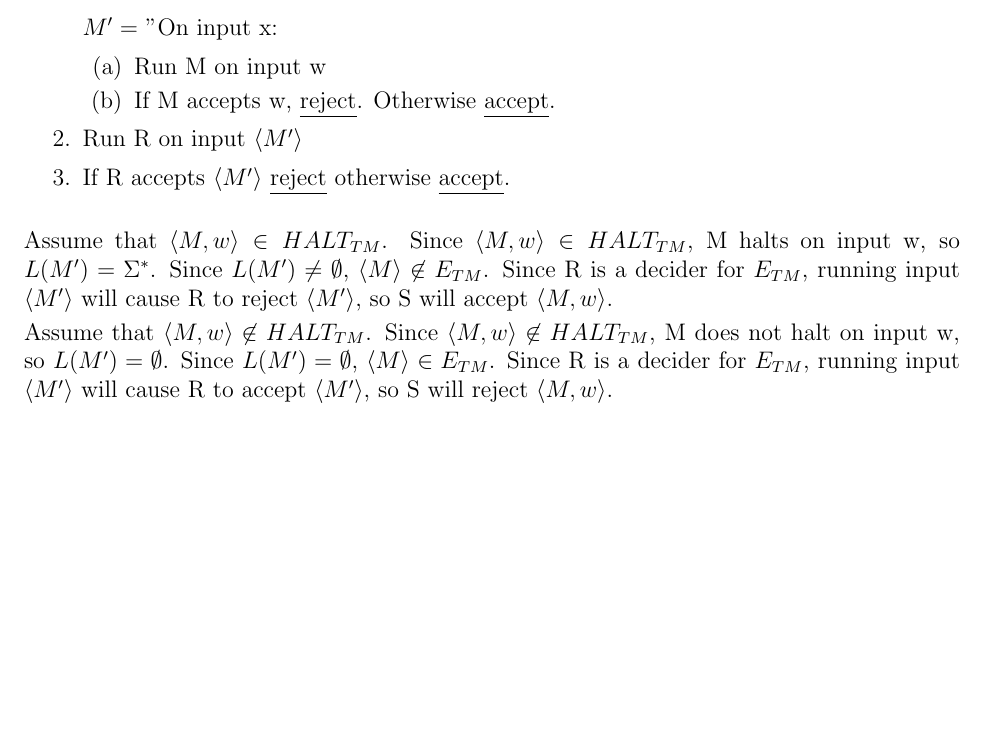
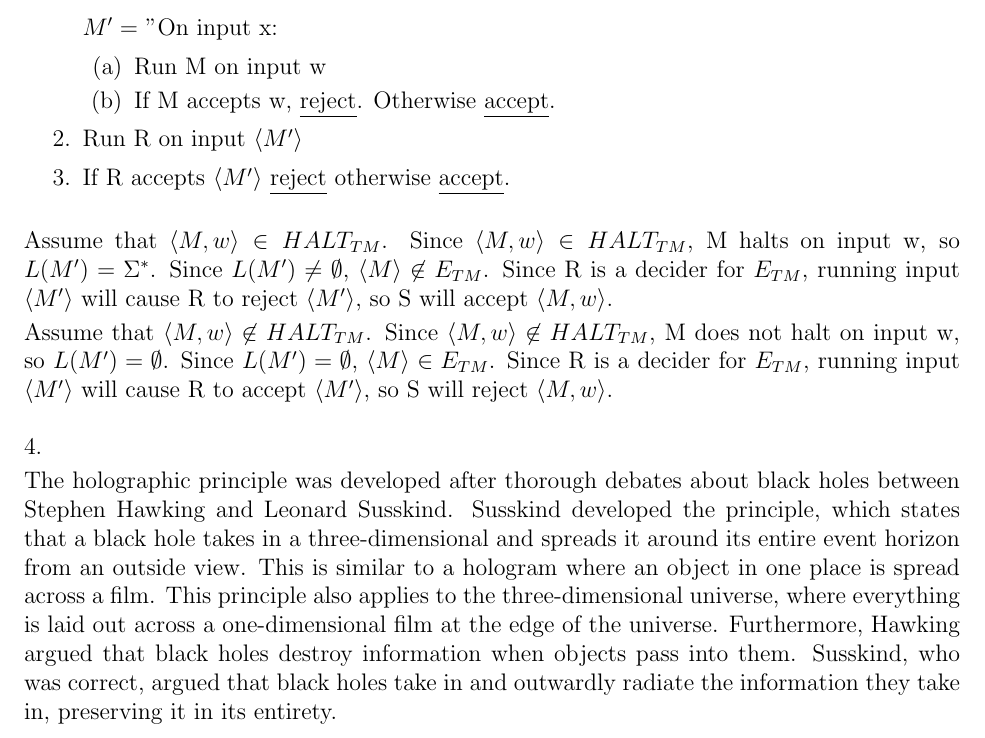
Before and after one commit to varughese/CS1511, a LaTeX document (Jan16/jan16.tex): part of the page, cut so that both start at the same text, the shorter picture padded with empty space. Compiled offline with pdfLaTeX.

Commit message:
Add files via upload

```diff
--- a/Jan16/jan16.tex
+++ b/Jan16/jan16.tex
@@ -65,6 +65,11 @@ Assume that $\langle M, w \rangle \in HALT_{TM}$.  Since $\langle M, w \rangle \
 
 Assume that $\langle M, w \rangle \not\in HALT_{TM} $.  Since $\langle M, w \rangle \not\in HALT_{TM} $, M does not halt on input w, so $L(M') = \emptyset $. Since $ L(M') = \emptyset$, $\langle M \rangle \in E_{TM}$. Since R is a decider for $E_{TM}$, running input $\langle M' \rangle$ will cause R to accept $\langle M' \rangle $, so S will reject  $\langle M, w \rangle$.
 
+ \vskip 1em
+
+4.
+
+The holographic principle was developed after thorough debates about black holes between Stephen Hawking and Leonard Susskind. Susskind developed the principle, which states that a black hole takes in a three-dimensional and spreads it around its entire event horizon from an outside view. This is similar to a hologram where an object in one place is spread across a film. This principle also applies to the three-dimensional universe, where everything is laid out across a one-dimensional film at the edge of the universe. Furthermore, Hawking argued that black holes destroy information when objects pass into them. Susskind, who was correct, argued that black holes take in and outwardly radiate the information they take in, preserving it in its entirety.
 
 
 \end{document}
```
Also changed, not shown: Jan16/jan16.pdf, 1 other file.
